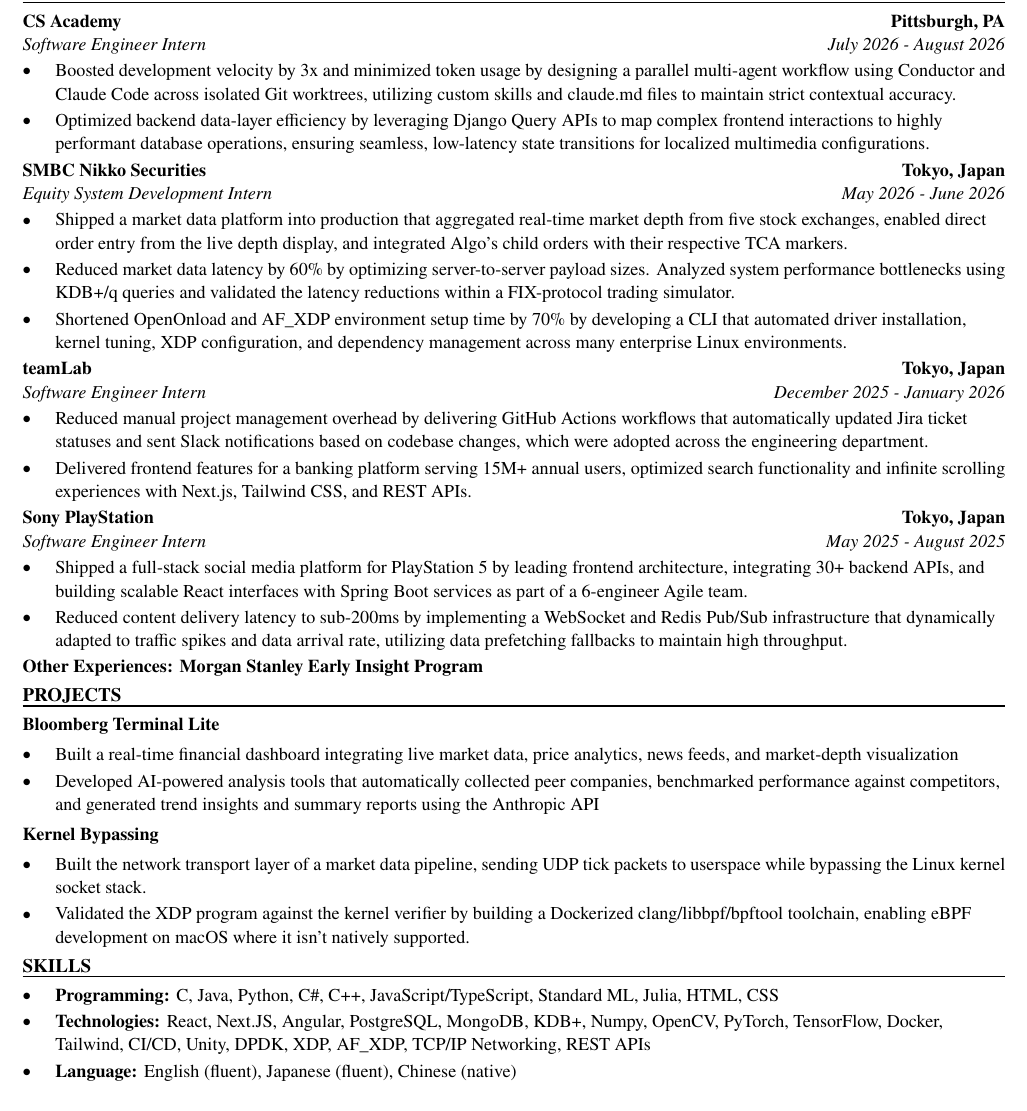
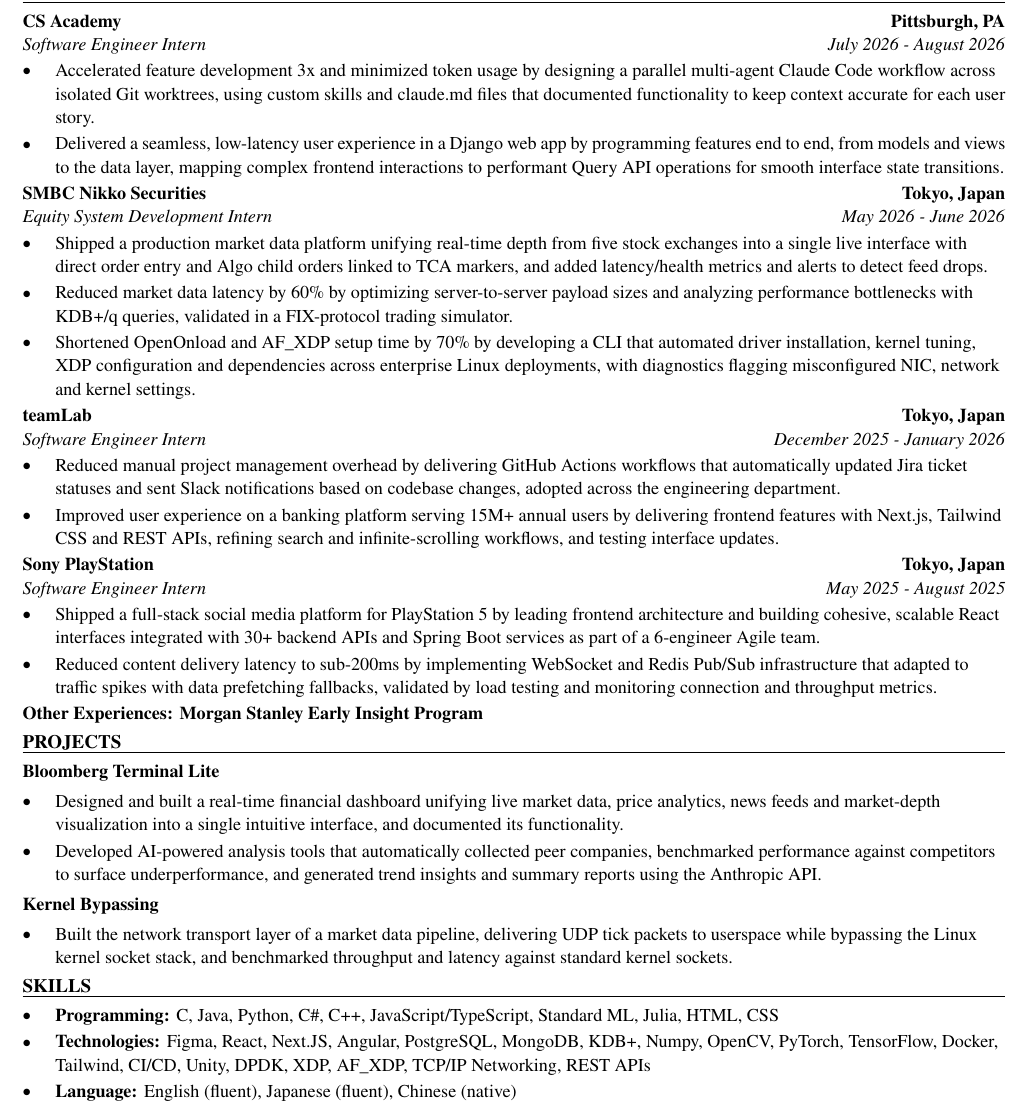
Before and after one commit to xinyichan04/resume, a LaTeX CV (resume.tex, which reads skills.tex): part of the page, cut so that both start at the same text. Compiled offline with pdfLaTeX.

Commit message:
Tailor for Renewables - Bazefield: Product Designer/Developer Intern (ATS score 0.0 -> 100.0)

```diff
--- a/resume.tex
+++ b/resume.tex
@@ -52,41 +52,40 @@
 \section*{WORK EXPERIENCE}
 \entry{CS Academy}{Pittsburgh, PA}{Software Engineer Intern}{July 2026 - August 2026}
 \begin{itemize}
-  \item Boosted development velocity by 3x and minimized token usage by designing a parallel multi-agent workflow using Conductor and Claude Code across isolated Git worktrees, utilizing custom skills and claude.md files to maintain strict contextual accuracy.
-  \item Optimized backend data-layer efficiency by leveraging Django Query APIs to map complex frontend interactions to highly performant database operations, ensuring seamless, low-latency state transitions for localized multimedia configurations.
+  \item Accelerated feature development 3x and minimized token usage by designing a parallel multi-agent Claude Code workflow across isolated Git worktrees, using custom skills and claude.md files that documented functionality to keep context accurate for each user story.
+  \item Delivered a seamless, low-latency user experience in a Django web app by programming features end to end, from models and views to the data layer, mapping complex frontend interactions to performant Query API operations for smooth interface state transitions.
 \end{itemize}
 
 \entry{SMBC Nikko Securities}{Tokyo, Japan}{Equity System Development Intern}{May 2026 - June 2026}
 \begin{itemize}
-  \item Shipped a market data platform into production that aggregated real-time market depth from five stock exchanges, enabled direct order entry from the live depth display, and integrated Algo's child orders with their respective TCA markers.
-  \item Reduced market data latency by 60\% by optimizing server-to-server payload sizes. Analyzed system performance bottlenecks using KDB+/q queries and validated the latency reductions within a FIX-protocol trading simulator.
-  \item Shortened OpenOnload and AF\_XDP environment setup time by 70\% by developing a CLI that automated driver installation, kernel tuning, XDP configuration, and dependency management across many enterprise Linux environments.
+  \item Shipped a production market data platform unifying real-time depth from five stock exchanges into a single live interface with direct order entry and Algo child orders linked to TCA markers, and added latency/health metrics and alerts to detect feed drops.
+  \item Reduced market data latency by 60\% by optimizing server-to-server payload sizes and analyzing performance bottlenecks with KDB+/q queries, validated in a FIX-protocol trading simulator.
+  \item Shortened OpenOnload and AF\_XDP setup time by 70\% by developing a CLI that automated driver installation, kernel tuning, XDP configuration and dependencies across enterprise Linux deployments, with diagnostics flagging misconfigured NIC, network and kernel settings.
 \end{itemize}
 
 \entry{teamLab}{Tokyo, Japan}{Software Engineer Intern}{December 2025 - January 2026}
 \begin{itemize}
-  \item Reduced manual project management overhead by delivering GitHub Actions workflows that automatically updated Jira ticket statuses and sent Slack notifications based on codebase changes, which were adopted across the engineering department.
-  \item Delivered frontend features for a banking platform serving 15M+ annual users, optimized search functionality and infinite scrolling experiences with Next.js, Tailwind CSS, and REST APIs.
+  \item Reduced manual project management overhead by delivering GitHub Actions workflows that automatically updated Jira ticket statuses and sent Slack notifications based on codebase changes, adopted across the engineering department.
+  \item Improved user experience on a banking platform serving 15M+ annual users by delivering frontend features with Next.js, Tailwind CSS and REST APIs, refining search and infinite-scrolling workflows, and testing interface updates.
 \end{itemize}
 
 \entry{Sony PlayStation}{Tokyo, Japan}{Software Engineer Intern}{May 2025 - August 2025}
 \begin{itemize}
-  \item Shipped a full-stack social media platform for PlayStation 5 by leading frontend architecture, integrating 30+ backend APIs, and building scalable React interfaces with Spring Boot services as part of a 6-engineer Agile team.
-  \item Reduced content delivery latency to sub-200ms by implementing a WebSocket and Redis Pub/Sub infrastructure that dynamically adapted to traffic spikes and data arrival rate, utilizing data prefetching fallbacks to maintain high throughput.
+  \item Shipped a full-stack social media platform for PlayStation 5 by leading frontend architecture and building cohesive, scalable React interfaces integrated with 30+ backend APIs and Spring Boot services as part of a 6-engineer Agile team.
+  \item Reduced content delivery latency to sub-200ms by implementing WebSocket and Redis Pub/Sub infrastructure that adapted to traffic spikes with data prefetching fallbacks, validated by load testing and monitoring connection and throughput metrics.
 \end{itemize}
 \textbf{Other Experiences: Morgan Stanley Early Insight Program}
 
 \section*{PROJECTS}
 \textbf{Bloomberg Terminal Lite}\par\vspace{2pt}
 \begin{itemize}
-  \item Built a real-time financial dashboard integrating live market data, price analytics, news feeds, and market-depth visualization
-  \item Developed AI-powered analysis tools that automatically collected peer companies, benchmarked performance against competitors, and generated trend insights and summary reports using the Anthropic API
+  \item Designed and built a real-time financial dashboard unifying live market data, price analytics, news feeds and market-depth visualization into a single intuitive interface, and documented its functionality.
+  \item Developed AI-powered analysis tools that automatically collected peer companies, benchmarked performance against competitors to surface underperformance, and generated trend insights and summary reports using the Anthropic API.
 \end{itemize}
 \vspace{2pt}
 \textbf{Kernel Bypassing}\par\vspace{2pt}
 \begin{itemize}
-  \item Built the network transport layer of a market data pipeline, sending UDP tick packets to userspace while bypassing the Linux kernel socket stack.
-  \item Validated the XDP program against the kernel verifier by building a Dockerized clang/libbpf/bpftool toolchain, enabling eBPF development on macOS where it isn't natively supported.
+  \item Built the network transport layer of a market data pipeline, delivering UDP tick packets to userspace while bypassing the Linux kernel socket stack, and benchmarked throughput and latency against standard kernel sockets.
 \end{itemize}
 
 \input{skills.tex}
--- a/skills.tex
+++ b/skills.tex
@@ -2,6 +2,6 @@
 \section*{SKILLS}
 \begin{itemize}
   \item \textbf{Programming:} C, Java, Python, C\#, C++, JavaScript/TypeScript, Standard ML, Julia, HTML, CSS
-  \item \textbf{Technologies:} React, Next.JS, Angular, PostgreSQL, MongoDB, KDB+, Numpy, OpenCV, PyTorch, TensorFlow, Docker, Tailwind, CI/CD, Unity, DPDK, XDP, AF\_XDP, TCP/IP Networking, REST APIs
+  \item \textbf{Technologies:} Figma, React, Next.JS, Angular, PostgreSQL, MongoDB, KDB+, Numpy, OpenCV, PyTorch, TensorFlow, Docker, Tailwind, CI/CD, Unity, DPDK, XDP, AF\_XDP, TCP/IP Networking, REST APIs
   \item \textbf{Language:} English (fluent), Japanese (fluent), Chinese (native)
 \end{itemize}
```
